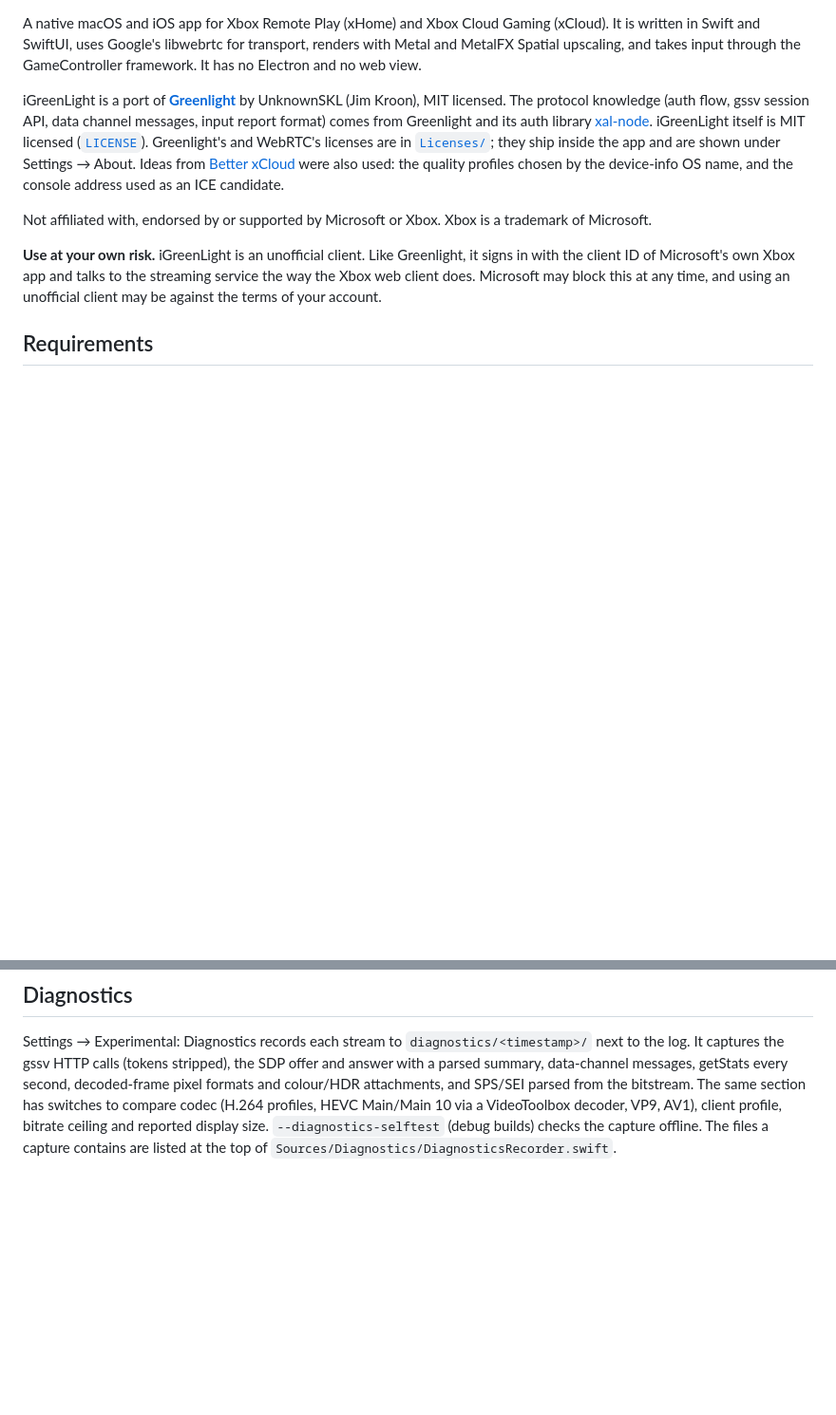
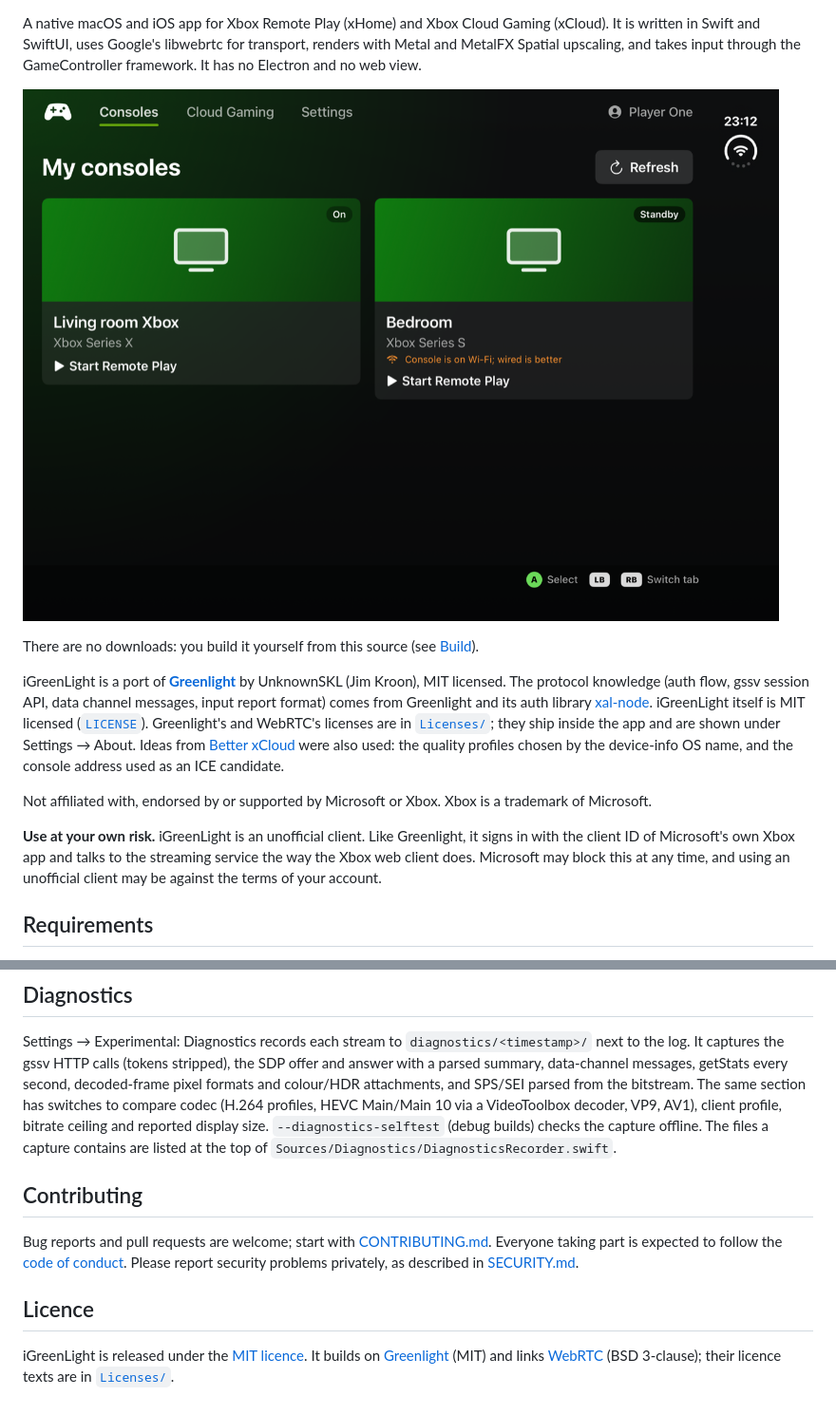
Before and after one commit to SourceQuality/iGreenLight, a Markdown page: README.md, 2 parts joined by grey strips. Shown at 95% size. GitHub-like rendering; pictures changed too: .github/images/consoles.png (added); blank space fills up the shorter version.

Commit message:
README: badges, screenshots, and contributing and licence sections
Co-Authored-By: Claude Fable 5.2 <noreply@anthropic.com>

```diff
--- a/README.md
+++ b/README.md
@@ -3,6 +7,10 @@
 A native macOS and iOS app for Xbox Remote Play (xHome) and Xbox Cloud Gaming (xCloud).
 It is written in Swift and SwiftUI, uses Google's libwebrtc for transport, renders with Metal and
 MetalFX Spatial upscaling, and takes input through the GameController framework. It has no Electron and no web view.
+
+![The console list, shown with demo data](.github/images/consoles.png)
+
+There are no downloads: you build it yourself from this source (see [Build](#build)).
 
 iGreenLight is a port of **[Greenlight](https://github.com/unknownskl/greenlight)** by
 UnknownSKL (Jim Kroon), MIT licensed. The protocol knowledge (auth flow, gssv session API, data channel
@@ -108,3 +119,14 @@ every second, decoded-frame pixel formats and colour/HDR attachments, and SPS/SE
 switches to compare codec (H.264 profiles, HEVC Main/Main 10 via a VideoToolbox decoder, VP9, AV1), client profile, bitrate ceiling
 and reported display size. `--diagnostics-selftest` (debug builds) checks the capture offline. The files a capture contains are listed at the top of
 `Sources/Diagnostics/DiagnosticsRecorder.swift`.
+
+## Contributing
+
+Bug reports and pull requests are welcome; start with [CONTRIBUTING.md](CONTRIBUTING.md). Everyone taking part is
+expected to follow the [code of conduct](CODE_OF_CONDUCT.md). Please report security problems privately, as
+described in [SECURITY.md](SECURITY.md).
+
+## Licence
+
+iGreenLight is released under the [MIT licence](LICENSE). It builds on [Greenlight](https://github.com/unknownskl/greenlight)
+(MIT) and links [WebRTC](https://webrtc.org) (BSD 3-clause); their licence texts are in [`Licenses/`](Licenses).
```
Also changed, not shown: other parts of README.md (+7 -0 lines), .github/images/touch-gamepad.png (added).
